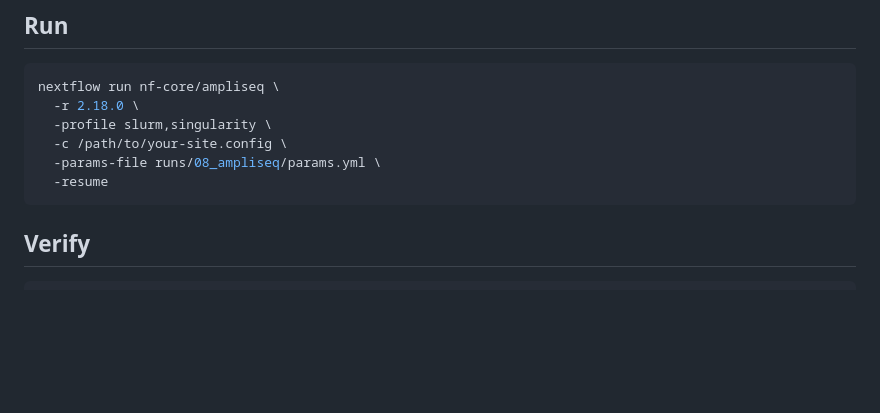
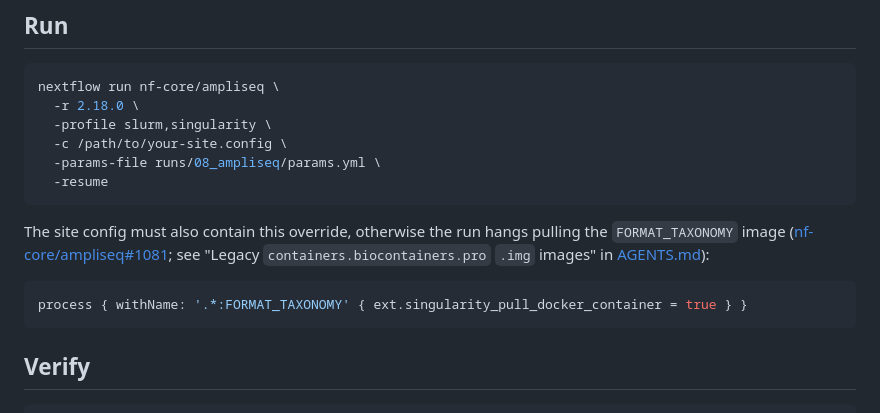
Before and after one commit to vagkaratzas/meta-omics-sig, a Markdown page: runs/08_ampliseq/README.md, the part around the change. Drawn GitHub-style; blank space fills up the shorter version.

````diff
--- a/runs/08_ampliseq/README.md
+++ b/runs/08_ampliseq/README.md
@@ -117,6 +117,15 @@ nextflow run nf-core/ampliseq \
   -resume
 ```
 
+The site config must also contain this override, otherwise the run hangs pulling the
+`FORMAT_TAXONOMY` image
+([nf-core/ampliseq#1081](https://github.com/nf-core/ampliseq/issues/1081); see
+"Legacy `containers.biocontainers.pro` `.img` images" in [AGENTS.md](../../AGENTS.md)):
+
+```groovy
+process { withName: '.*:FORMAT_TAXONOMY' { ext.singularity_pull_docker_container = true } }
+```
+
 ## Verify
 
 ```bash
````
Also changed, not shown: AGENTS.md (+28 -0 lines).
